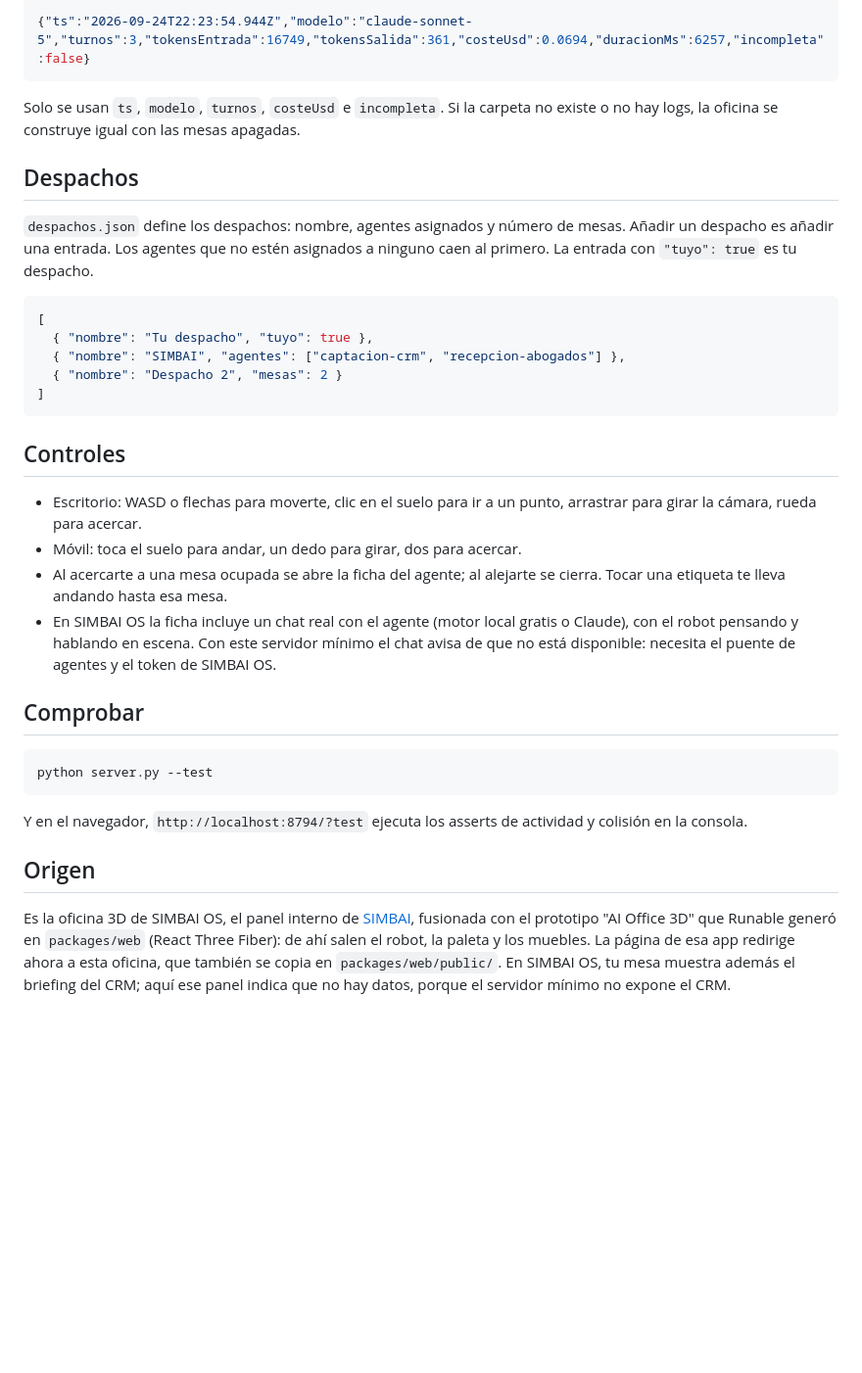
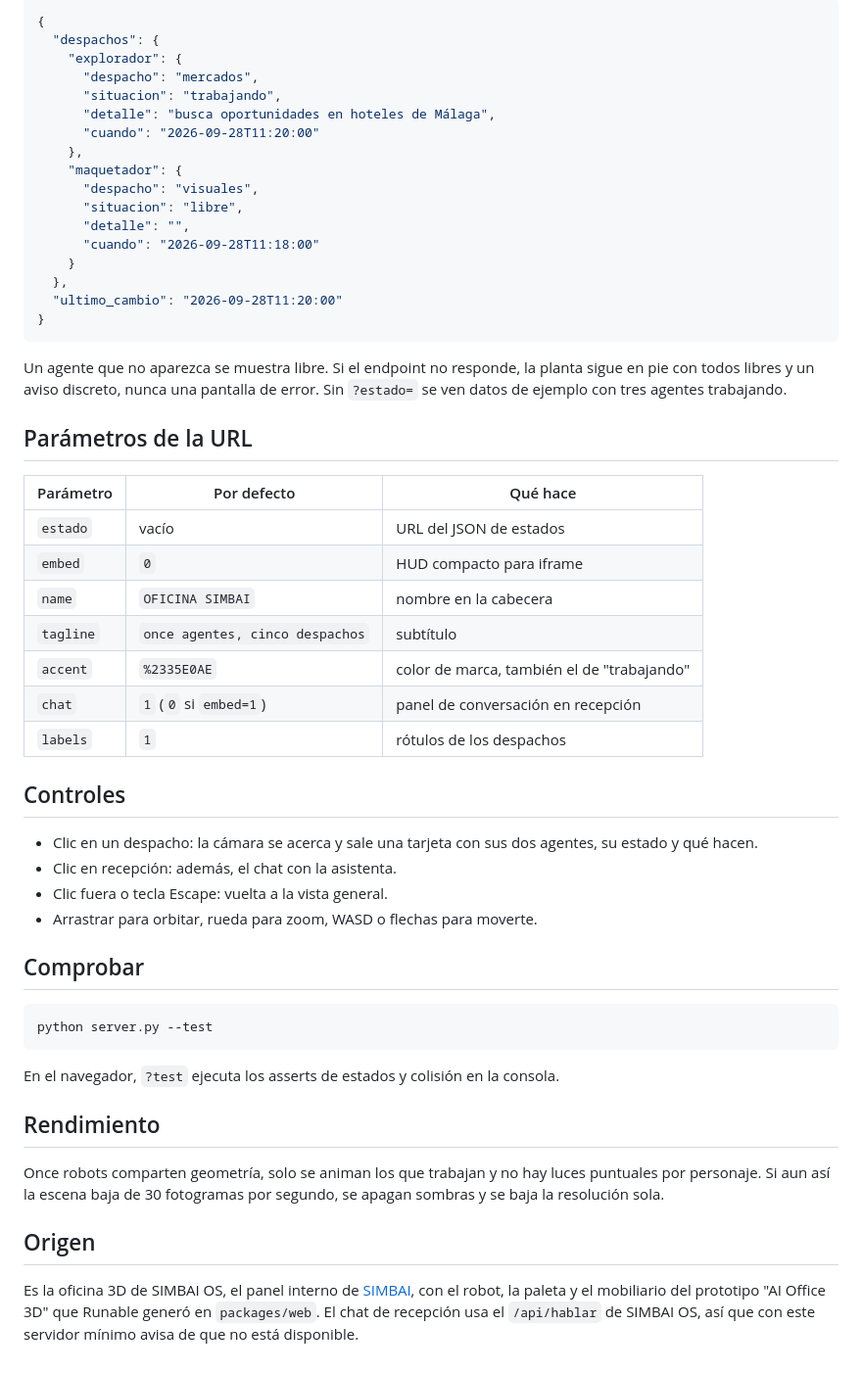
Before and after one commit to kdl177/visualrobotagentedeia-6927, a Markdown page: oficina-simbai/README.md, the part around one of its changes. Shown at 98% size. GitHub-like rendering; blank space fills up the shorter version.

````diff
--- a/oficina-simbai/README.md
+++ b/oficina-simbai/README.md
@@ -37,28 +57,44 @@ Abre `http://localhost:8794`. Variables opcionales: `PUERTO` (8794) y `HOST` (`1
 
 ```json
-{"ts":"2026-09-24T22:23:54.944Z","modelo":"claude-sonnet-5","turnos":3,"tokensEntrada":16749,"tokensSalida":361,"costeUsd":0.0694,"duracionMs":6257,"incompleta":false}
+{
+  "despachos": {
+    "explorador": {
+      "despacho": "mercados",
+      "situacion": "trabajando",
+      "detalle": "busca oportunidades en hoteles de Málaga",
+      "cuando": "2026-09-28T11:20:00"
+    },
+    "maquetador": {
+      "despacho": "visuales",
+      "situacion": "libre",
+      "detalle": "",
+      "cuando": "2026-09-28T11:18:00"
+    }
+  },
+  "ultimo_cambio": "2026-09-28T11:20:00"
+}
 ```
 
-Solo se usan `ts`, `modelo`, `turnos`, `costeUsd` e `incompleta`. Si la carpeta no existe o no hay logs, la oficina se construye igual con las mesas apagadas.
+Un agente que no aparezca se muestra libre. Si el endpoint no responde, la planta sigue en pie con todos libres y un aviso discreto, nunca una pantalla de error. Sin `?estado=` se ven datos de ejemplo con tres agentes trabajando.
 
-## Despachos
+## Parámetros de la URL
 
-`despachos.json` define los despachos: nombre, agentes asignados y número de mesas. Añadir un despacho es añadir una entrada. Los agentes que no estén asignados a ninguno caen al primero. La entrada con `"tuyo": true` es tu despacho.
-
-```json
-[
-  { "nombre": "Tu despacho", "tuyo": true },
-  { "nombre": "SIMBAI", "agentes": ["captacion-crm", "recepcion-abogados"] },
-  { "nombre": "Despacho 2", "mesas": 2 }
-]
-```
+| Parámetro | Por defecto | Qué hace |
+|---|---|---|
+| `estado` | vacío | URL del JSON de estados |
+| `embed` | `0` | HUD compacto para iframe |
+| `name` | `OFICINA SIMBAI` | nombre en la cabecera |
+| `tagline` | `once agentes, cinco despachos` | subtítulo |
+| `accent` | `%2335E0AE` | color de marca, también el de "trabajando" |
+| `chat` | `1` (`0` si `embed=1`) | panel de conversación en recepción |
+| `labels` | `1` | rótulos de los despachos |
 
 ## Controles
 
-- Escritorio: WASD o flechas para moverte, clic en el suelo para ir a un punto, arrastrar para girar la cámara, rueda para acercar.
-- Móvil: toca el suelo para andar, un dedo para girar, dos para acercar.
-- Al acercarte a una mesa ocupada se abre la ficha del agente; al alejarte se cierra. Tocar una etiqueta te lleva andando hasta esa mesa.
-- En SIMBAI OS la ficha incluye un chat real con el agente (motor local gratis o Claude), con el robot pensando y hablando en escena. Con este servidor mínimo el chat avisa de que no está disponible: necesita el puente de agentes y el token de SIMBAI OS.
+- Clic en un despacho: la cámara se acerca y sale una tarjeta con sus dos agentes, su estado y qué hacen.
+- Clic en recepción: además, el chat con la asistenta.
+- Clic fuera o tecla Escape: vuelta a la vista general.
+- Arrastrar para orbitar, rueda para zoom, WASD o flechas para moverte.
 
 ## Comprobar
 
@@ -66,8 +102,12 @@ Solo se usan `ts`, `modelo`, `turnos`, `costeUsd` e `incompleta`. Si la carpeta
 python server.py --test
 ```
 
-Y en el navegador, `http://localhost:8794/?test` ejecuta los asserts de actividad y colisión en la consola.
+En el navegador, `?test` ejecuta los asserts de estados y colisión en la consola.
+
+## Rendimiento
+
+Once robots comparten geometría, solo se animan los que trabajan y no hay luces puntuales por personaje. Si aun así la escena baja de 30 fotogramas por segundo, se apagan sombras y se baja la resolución sola.
 
 ## Origen
 
-Es la oficina 3D de SIMBAI OS, el panel interno de [SIMBAI](https://github.com/kdl177), fusionada con el prototipo "AI Office 3D" que Runable generó en `packages/web` (React Three Fiber): de ahí salen el robot, la paleta y los muebles. La página de esa app redirige ahora a esta oficina, que también se copia en `packages/web/public/`. En SIMBAI OS, tu mesa muestra además el briefing del CRM; aquí ese panel indica que no hay datos, porque el servidor mínimo no expone el CRM.
+Es la oficina 3D de SIMBAI OS, el panel interno de [SIMBAI](https://github.com/kdl177), con el robot, la paleta y el mobiliario del prototipo "AI Office 3D" que Runable generó en `packages/web`. El chat de recepción usa el `/api/hablar` de SIMBAI OS, así que con este servidor mínimo avisa de que no está disponible.
````
Also changed, not shown: other parts of oficina-simbai/README.md (+33 -13 lines), oficina-simbai/docs/captura.png, 4 other files.
